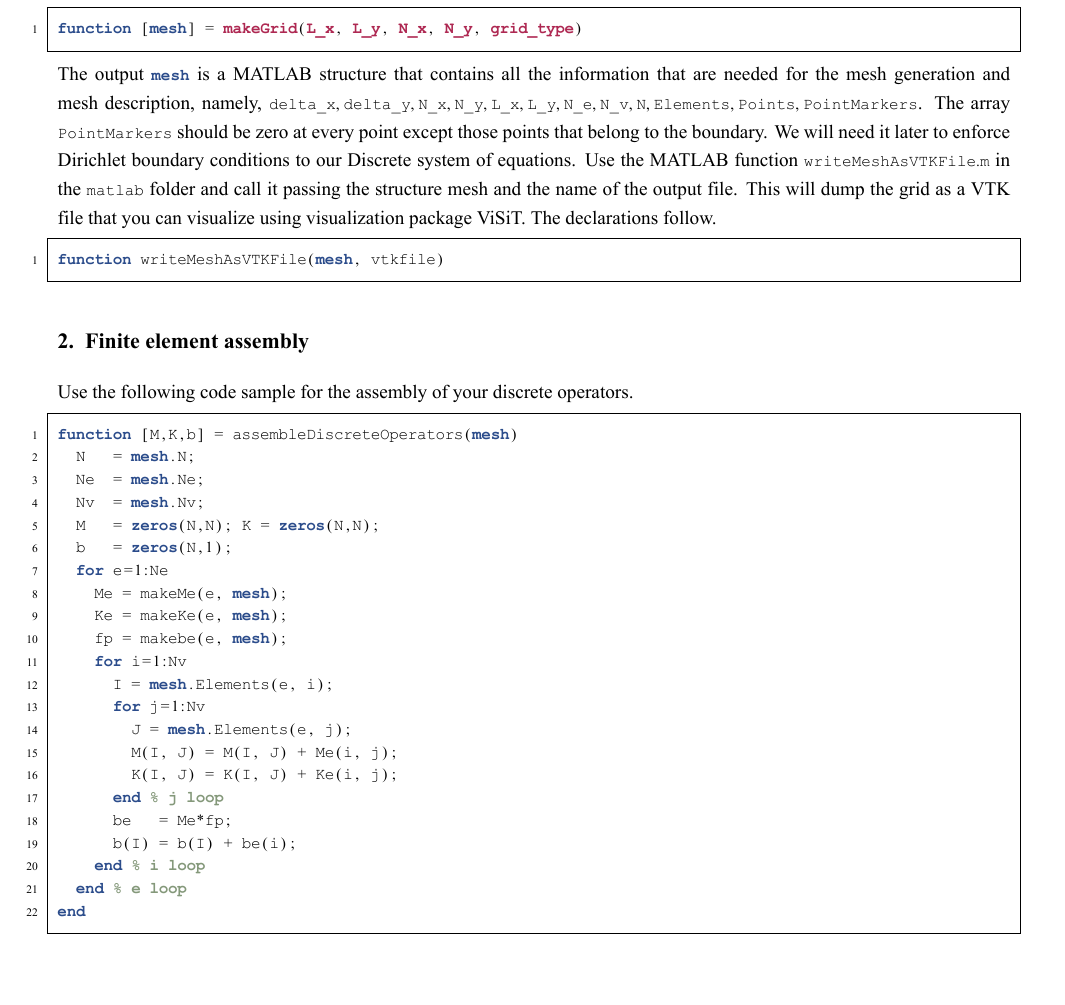
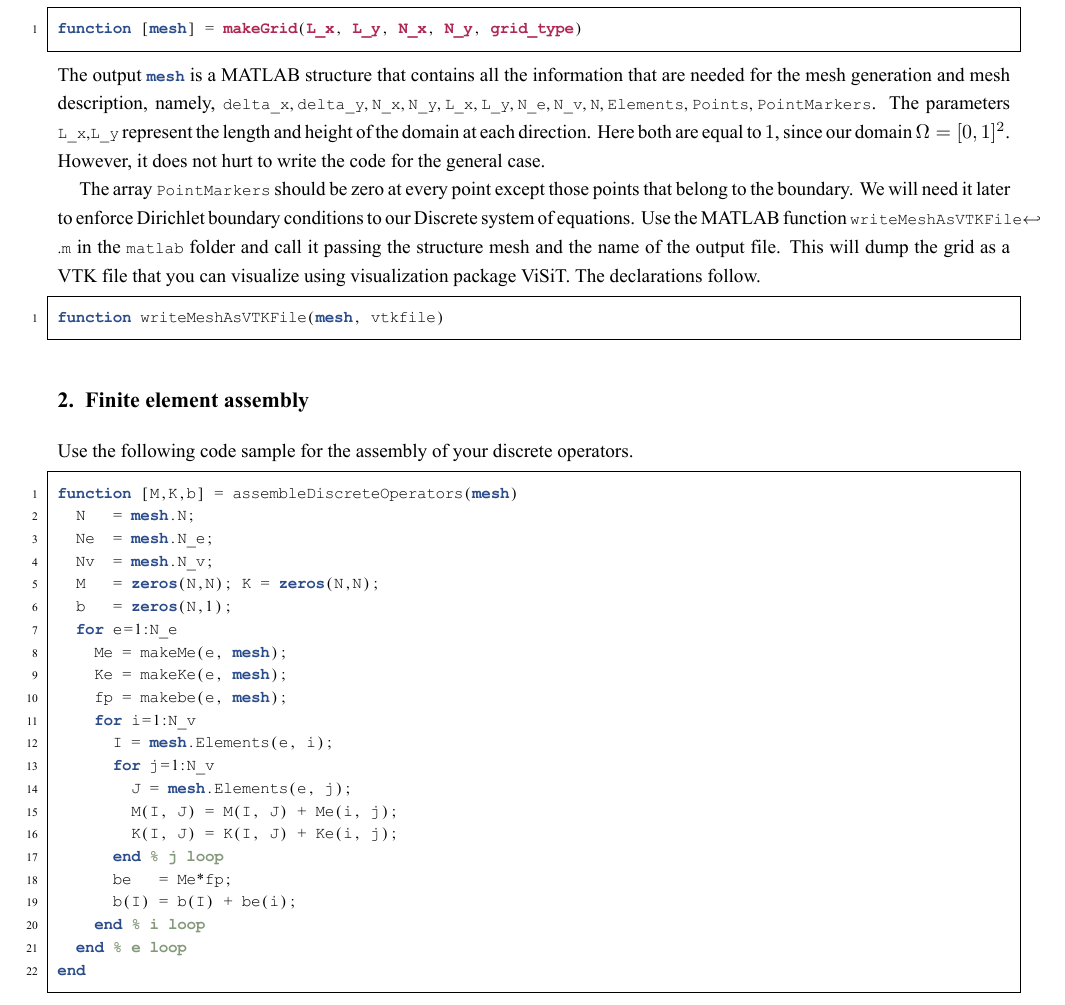
Before and after one commit to drososkourounis/PDELab, a LaTeX problem sheet (LAB3/Assignment/AssignmentLAB3.tex): part of page 2 of 3, cut so that both start at the same text, the shorter picture padded with empty space. The pictures show the PDF file LAB3/Assignment/AssignmentLAB3.pdf that the author committed with the source.

Commit message:
More explanations added about L_x and L_y

```diff
--- a/LAB3/Assignment/AssignmentLAB3.tex
+++ b/LAB3/Assignment/AssignmentLAB3.tex
@@ -68,7 +68,8 @@ space dimensions.
 function [mesh] = makeGrid(L_x, L_y, N_x, N_y, grid_type)
 \end{lstlisting}
 The output \lstinline+mesh+ is a MATLAB structure that contains all the information that are needed for the mesh generation
-and mesh description, namely, \lstinline+delta_x, delta_y, N_x, N_y, L_x, L_y, N_e, N_v, N, Elements, Points, PointMarkers+.
+and mesh description, namely, \lstinline+delta_x, delta_y, N_x, N_y, L_x, L_y, N_e, N_v, N, Elements, Points, PointMarkers+. The parameters \lstinline+L_x,L_y+ represent the length and height of the domain at each direction. Here both are equal to $1$, since our domain $\Omega = [0, 1]^2$. However, it does not hurt to write the code for the general case.
+
 The array \lstinline+PointMarkers+ should be zero at every point except those points that belong to the boundary. We will
 need it later to enforce Dirichlet boundary conditions to our Discrete system of equations.
 Use the MATLAB function \lstinline+writeMeshAsVTKFile.m+ in the \lstinline+matlab+ folder
@@ -89,7 +90,7 @@ function [M,K,b] = assembleDiscreteOperators(mesh)
   Nv  = mesh.N_v;
   M   = zeros(N,N); K = zeros(N,N);
   b   = zeros(N,1);
-  for e=1:Ne
+  for e=1:N_e
     Me = makeMe(e, mesh);
     Ke = makeKe(e, mesh);
     fp = makebe(e, mesh);
```
Also changed, not shown: LAB3/Assignment/AssignmentLAB3.pdf.
